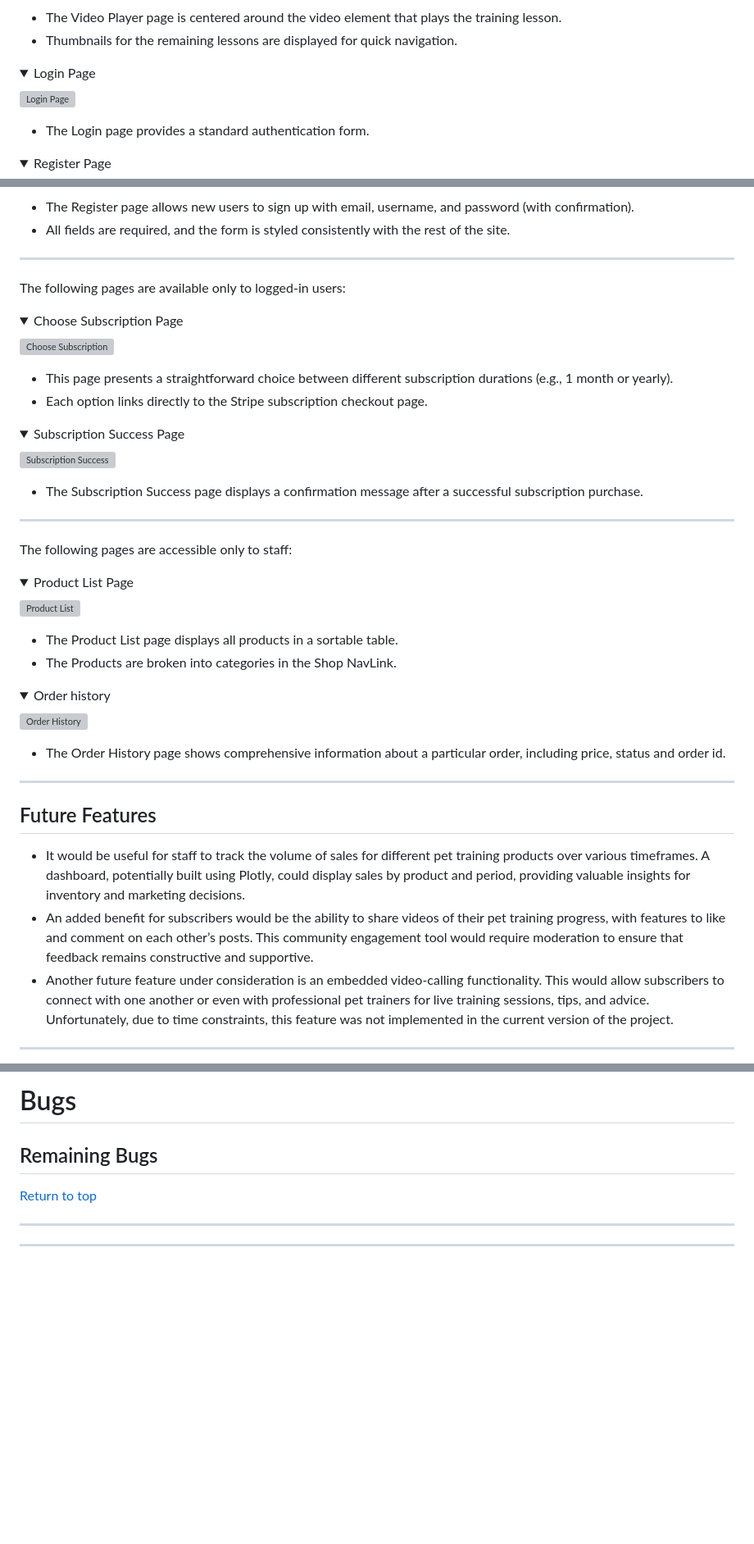
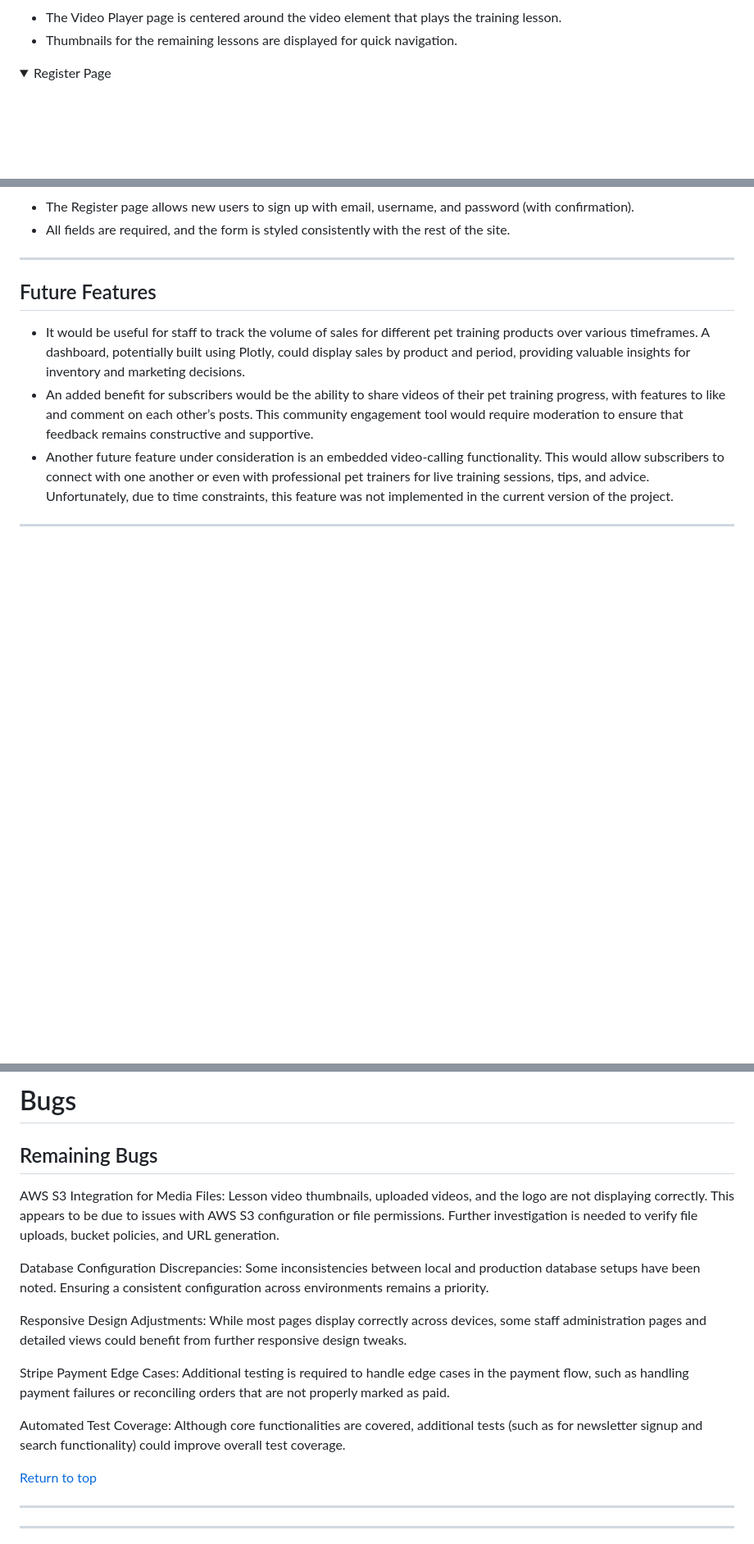
Before and after one commit to pac-dan/pawsitive_training, a Markdown page: README.md, 3 parts joined by grey strips. Shown at 82% size. Rendered like a GitHub page; folded sections open; blank space fills up the shorter version; grey boxes are pictures that could not be loaded.

```diff
--- a/README.md
+++ b/README.md
@@ -182,14 +182,5 @@ The following pages are visible to all users, logged in or not.
 </details>
 
 <details>
-<summary>Login Page</summary>
-
-![Login Page]()
-
-- The Login page provides a standard authentication form.
-
-</details>
-
-<details>
 <summary>Register Page</summary>
 
@@ -197,52 +188,6 @@ The following pages are visible to all users, logged in or not.
 
 - The Register page allows new users to sign up with email, username, and password (with confirmation).
 - All fields are required, and the form is styled consistently with the rest of the site.
-
-</details>
-
----
-
-The following pages are available only to logged-in users:
-
-<details>
-<summary>Choose Subscription Page</summary>
-
-![Choose Subscription]()
-
-- This page presents a straightforward choice between different subscription durations (e.g., 1 month or yearly).
-- Each option links directly to the Stripe subscription checkout page.
-
-</details>
-
-<details>
-<summary>Subscription Success Page</summary>
-
-![Subscription Success]()
-
-- The Subscription Success page displays a confirmation message after a successful subscription purchase.
-
-</details>
-
----
-
-The following pages are accessible only to staff:
-
-<details>
-<summary>Product List Page</summary>
-
-![Product List]()
-
-- The Product List page displays all products in a sortable table.
-- The Products are broken into categories in the Shop NavLink.
-
-</details>
-
-<details>
-<summary>Order history</summary>
-
-![Order History]()
-
-- The Order History page shows comprehensive information about a particular order, including price, status and order id.
 
 </details>
 
@@ -703,6 +648,21 @@ Through these webhook handlers, the pawsitive_training project ensures that any
 
 ## Remaining Bugs
 
+AWS S3 Integration for Media Files:
+Lesson video thumbnails, uploaded videos, and the logo are not displaying correctly. This appears to be due to issues with AWS S3 configuration or file permissions. Further investigation is needed to verify file uploads, bucket policies, and URL generation.
+
+Database Configuration Discrepancies:
+Some inconsistencies between local and production database setups have been noted. Ensuring a consistent configuration across environments remains a priority.
+
+Responsive Design Adjustments:
+While most pages display correctly across devices, some staff administration pages and detailed views could benefit from further responsive design tweaks.
+
+Stripe Payment Edge Cases:
+Additional testing is required to handle edge cases in the payment flow, such as handling payment failures or reconciling orders that are not properly marked as paid.
+
+Automated Test Coverage:
+Although core functionalities are covered, additional tests (such as for newsletter signup and search functionality) could improve overall test coverage.
+
 
 [Return to top](#pawsitive_training)
 
```
Also changed, not shown: other parts of README.md (+14 -14 lines).
